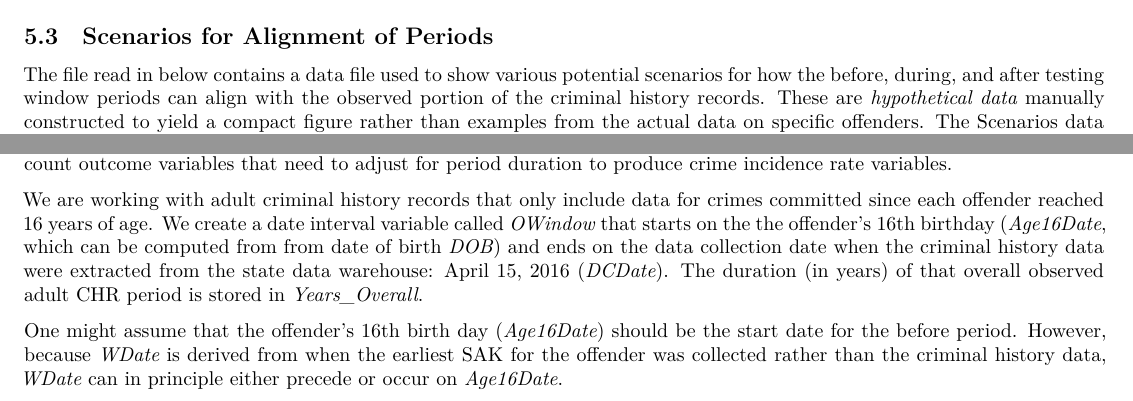
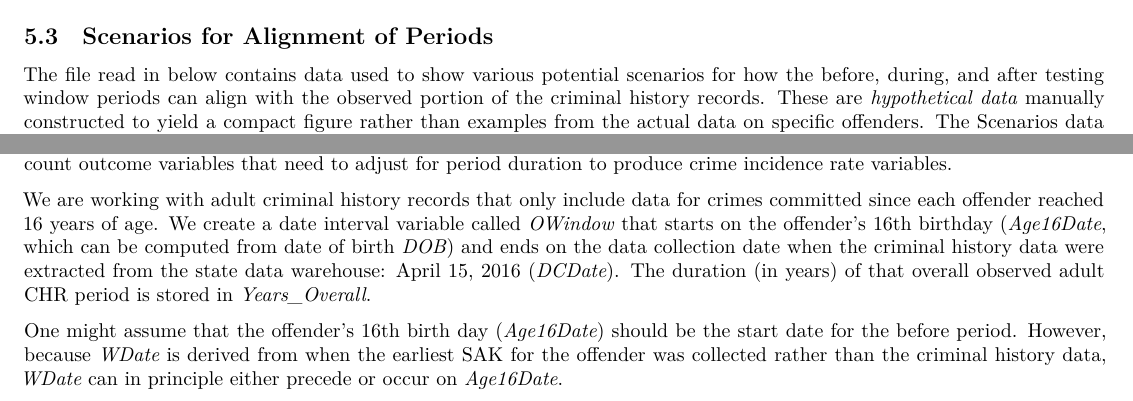
Before and after one commit to sjpierce/SSACHR, an R Markdown document (inst/Step_01_Data_Mgt.Rmd): two parts of pages 7 and 11 of 40, joined at a grey line, cut so that both start at the same text. Rendered offline with R 4.5, knitr and Pandoc, then LaTeX, with nearby package versions; some code elsewhere in the file could not run offline.

Commit message:
Improve explanatory text.

```diff
--- a/inst/Step_01_Data_Mgt.Rmd
+++ b/inst/Step_01_Data_Mgt.Rmd
@@ -380,8 +380,8 @@ read_sav(here::here("inst/extdata/SAK_PERP_2018-04-03.sav"),
 \FloatBarrier
 
 ## Scenarios for Alignment of Periods
-The file read in below contains a data file used to show various potential
-scenarios for how the before, during, and after testing window periods can align
-with the observed portion of the criminal history records. These are
-*hypothetical data* manually constructed to yield a compact figure rather than
-examples from the actual data on specific offenders. The Scenarios data frame
+The file read in below contains data used to show various potential scenarios
+for how the before, during, and after testing window periods can align with the
+observed portion of the criminal history records. These are *hypothetical data*
+manually constructed to yield a compact figure rather than examples from the
+actual data on specific offenders. The Scenarios data frame is designed to be
@@ -661,11 +661,11 @@ adjust for period duration to produce crime incidence rate variables.
 
 We are working with adult criminal history records that only include data for
 crimes committed since each offender reached 16 years of age. We create a date
-interval variable called *OWindow* that starts on the the offender's 16th
-birthday (*Age16Date*, which can be computed from from date of birth *DOB*) and
-ends on the data collection date when the criminal history data were extracted
-from the state data warehouse: April 15, 2016 (*DCDate*). The duration (in
-years) of that overall observed adult CHR period is stored in *Years_Overall*.
+interval variable called *OWindow* that starts on the offender's 16th birthday
+(*Age16Date*, which can be computed from date of birth *DOB*) and ends on the
+data collection date when the criminal history data were extracted from the
+state data warehouse: April 15, 2016 (*DCDate*). The duration (in years) of that
+overall observed adult CHR period is stored in *Years_Overall*.
 
 One might assume that the offender's 16th birth day (*Age16Date*) should be the
 start date for the before period. However, because *WDate* is derived from when
```
Also changed, not shown: inst/Step_01_Data_Mgt.Rmd (2 more changed lines).
